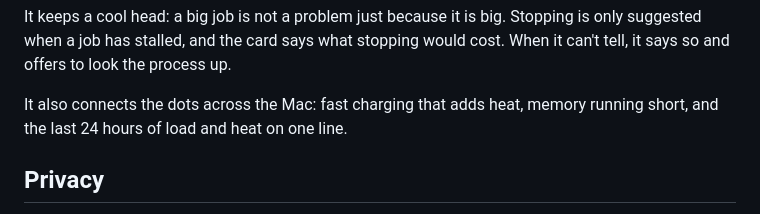
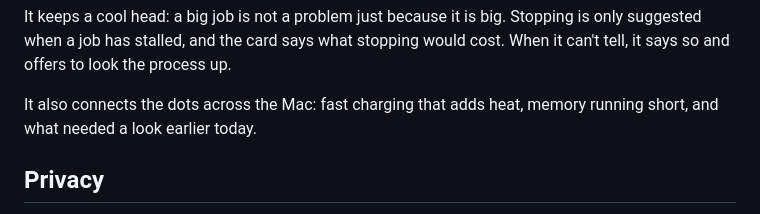
Before and after one commit to ThePhilDiamond/CoolHead, a Markdown page: README.md, the part around the change. GitHub-like rendering.

```diff
--- a/README.md
+++ b/README.md
@@ -20,7 +20,7 @@ Activity Monitor shows numbers. Cool Head reads what a busy process is actually
 
 It keeps a cool head: a big job is not a problem just because it is big. Stopping is only suggested when a job has stalled, and the card says what stopping would cost. When it can't tell, it says so and offers to look the process up.
 
-It also connects the dots across the Mac: fast charging that adds heat, memory running short, and the last 24 hours of load and heat on one line.
+It also connects the dots across the Mac: fast charging that adds heat, memory running short, and what needed a look earlier today.
 
 ## Privacy
 
```
Also changed, not shown: DESIGN.md (+4 -4 lines), docs/images/logo-line-options.png (added), 2 other files.
